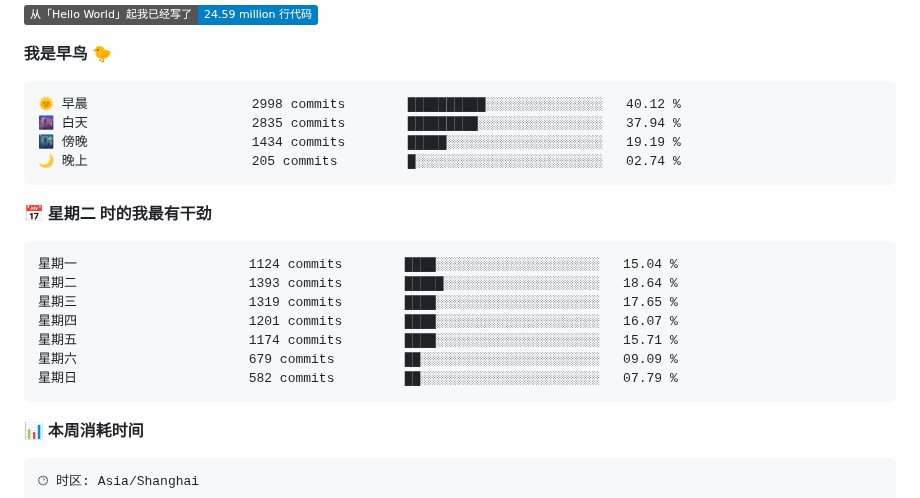
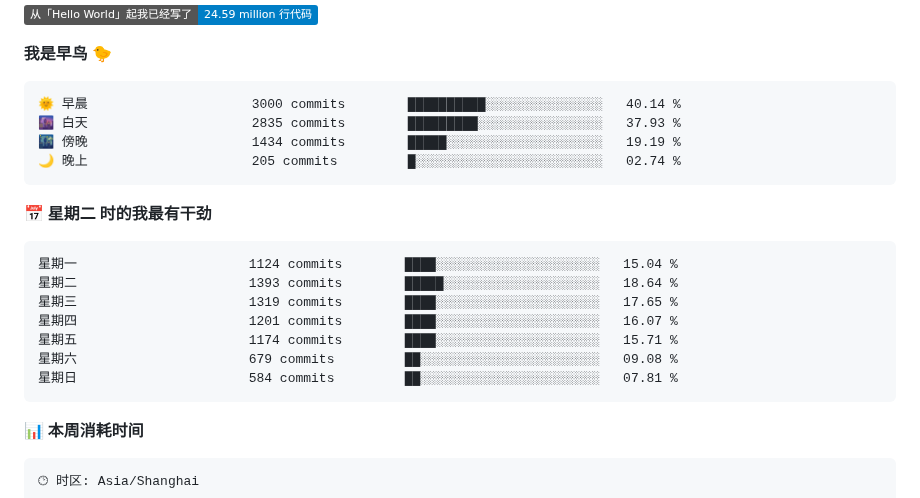
Before and after one commit to changweihua/changweihua, a Markdown page: README.md, the part around the change. Rendered like a GitHub page; badges without logos.

Commit message:
Updated with Dev Metrics

````diff
--- a/README.md
+++ b/README.md
@@ -58,8 +58,8 @@ Binary                     6 hrs 28 mins   🟩🟨⬜⬜⬜⬜⬜⬜⬜⬜⬜
 **我是早鸟 🐤**
 
 ```text
-🌞 早晨                     2998 commits        ██████████░░░░░░░░░░░░░░░   40.12 %
-🌆 白天                     2835 commits        █████████░░░░░░░░░░░░░░░░   37.94 %
+🌞 早晨                     3000 commits        ██████████░░░░░░░░░░░░░░░   40.14 %
+🌆 白天                     2835 commits        █████████░░░░░░░░░░░░░░░░   37.93 %
 🌃 傍晚                     1434 commits        █████░░░░░░░░░░░░░░░░░░░░   19.19 %
 🌙 晚上                     205 commits         █░░░░░░░░░░░░░░░░░░░░░░░░   02.74 %
 ```
@@ -71,8 +71,8 @@ Binary                     6 hrs 28 mins   🟩🟨⬜⬜⬜⬜⬜⬜⬜⬜⬜
 星期三                      1319 commits        ████░░░░░░░░░░░░░░░░░░░░░   17.65 %
 星期四                      1201 commits        ████░░░░░░░░░░░░░░░░░░░░░   16.07 %
 星期五                      1174 commits        ████░░░░░░░░░░░░░░░░░░░░░   15.71 %
-星期六                      679 commits         ██░░░░░░░░░░░░░░░░░░░░░░░   09.09 %
-星期日                      582 commits         ██░░░░░░░░░░░░░░░░░░░░░░░   07.79 %
+星期六                      679 commits         ██░░░░░░░░░░░░░░░░░░░░░░░   09.08 %
+星期日                      584 commits         ██░░░░░░░░░░░░░░░░░░░░░░░   07.81 %
 ```
 
 
````
